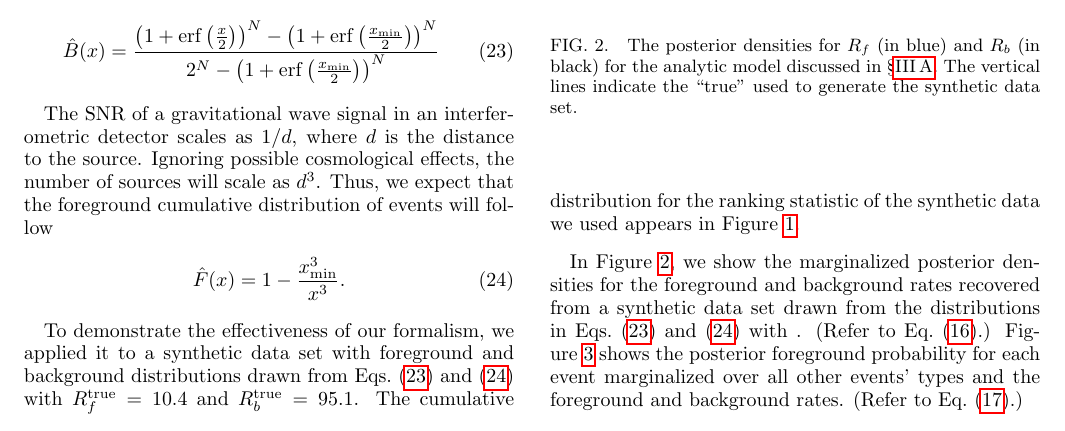
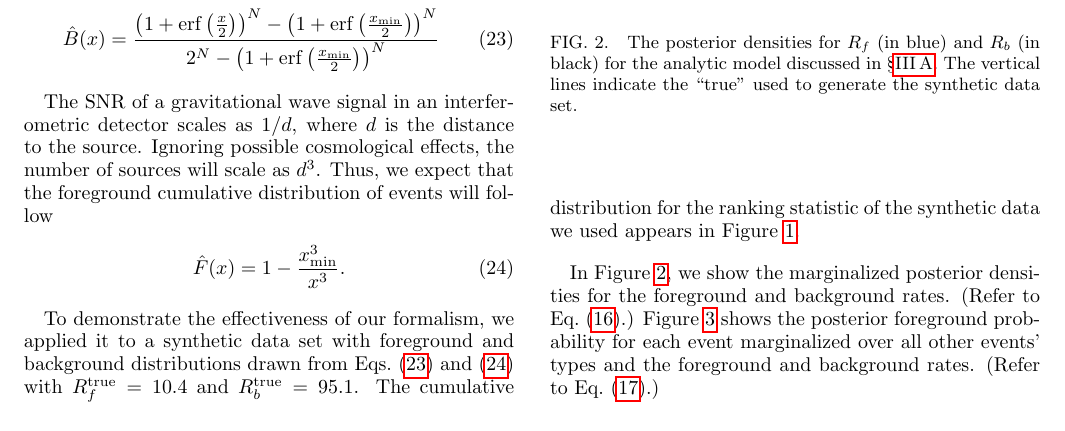
Before and after one commit to farr/Rates, a LaTeX paper (many.tex): part of page 3 of 4, cut so that both start at the same text. Compiled offline with pdfLaTeX.

Commit message:
Fixed minor typo in III A.

```diff
--- a/many.tex
+++ b/many.tex
@@ -333,11 +333,8 @@ ranking statistic of the synthetic data we used appears in Figure
 \end{figure}
 
 In Figure \ref{fig:analytic-rate-recovery}, we show the marginalized
-posterior densities for the foreground and background rates recovered
-from a synthetic data set drawn from the distributions in
-Eqs.~\eqref{eq:analytic-background-rate} and
-\eqref{eq:analytic-foreground-rate} with .  (Refer to
-Eq.~\eqref{eq:rates-marginalized}.)  Figure
+posterior densities for the foreground and background rates.  (Refer
+to Eq.~\eqref{eq:rates-marginalized}.)  Figure
 \ref{fig:analytic-rate-foreground-probs} shows the posterior
 foreground probability for each event marginalized over all other
 events' types and the foreground and background rates.  (Refer to
```
Also changed, not shown: manyNotes.bib (added, +2 -0 lines), many.pdf.
